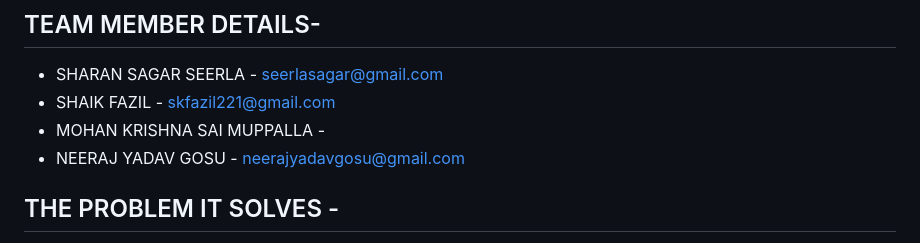
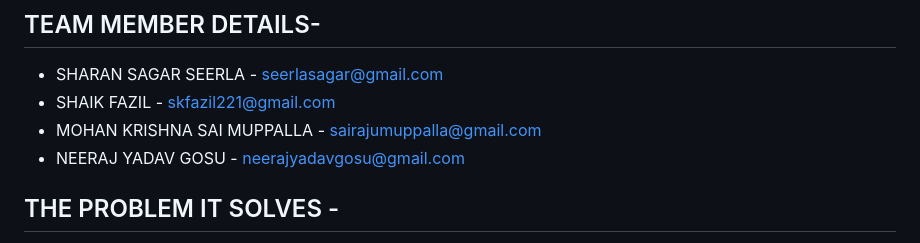
Before and after one commit to Sharan07-github/Life-Saver-Connect-Sharan, a Markdown page: README.md, the part around the change printed below. Drawn GitHub-style.

```diff
--- a/README.md
+++ b/README.md
@@ -11,7 +11,7 @@ Life Saver Connect is a PHP based web project. It is used in emergency cases at
 
 - SHARAN SAGAR SEERLA - seerlasagar@gmail.com
 - SHAIK FAZIL - skfazil221@gmail.com
-- MOHAN KRISHNA SAI MUPPALLA -
+- MOHAN KRISHNA SAI MUPPALLA - sairajumuppalla@gmail.com
 - NEERAJ YADAV GOSU - neerajyadavgosu@gmail.com
 
 ## THE PROBLEM IT SOLVES -
```
Also changed, not shown: other parts of README.md (+8 -0 lines).
